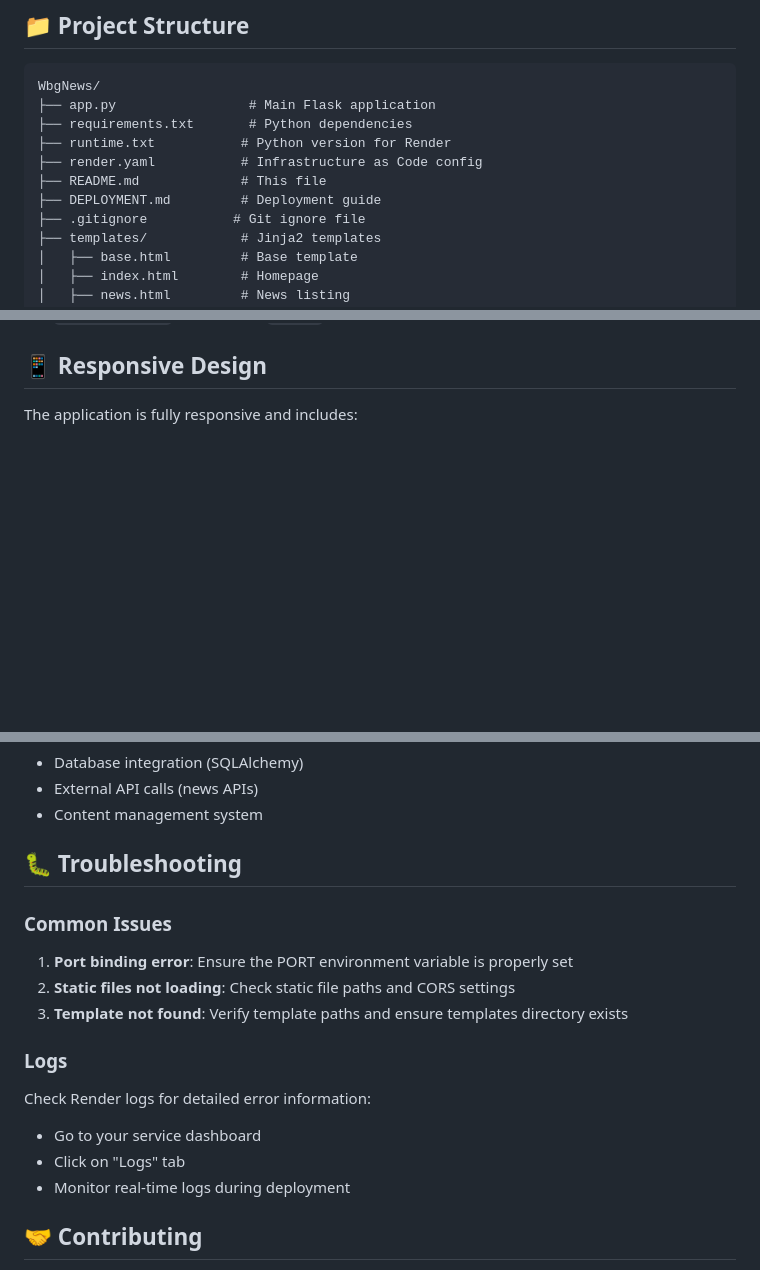
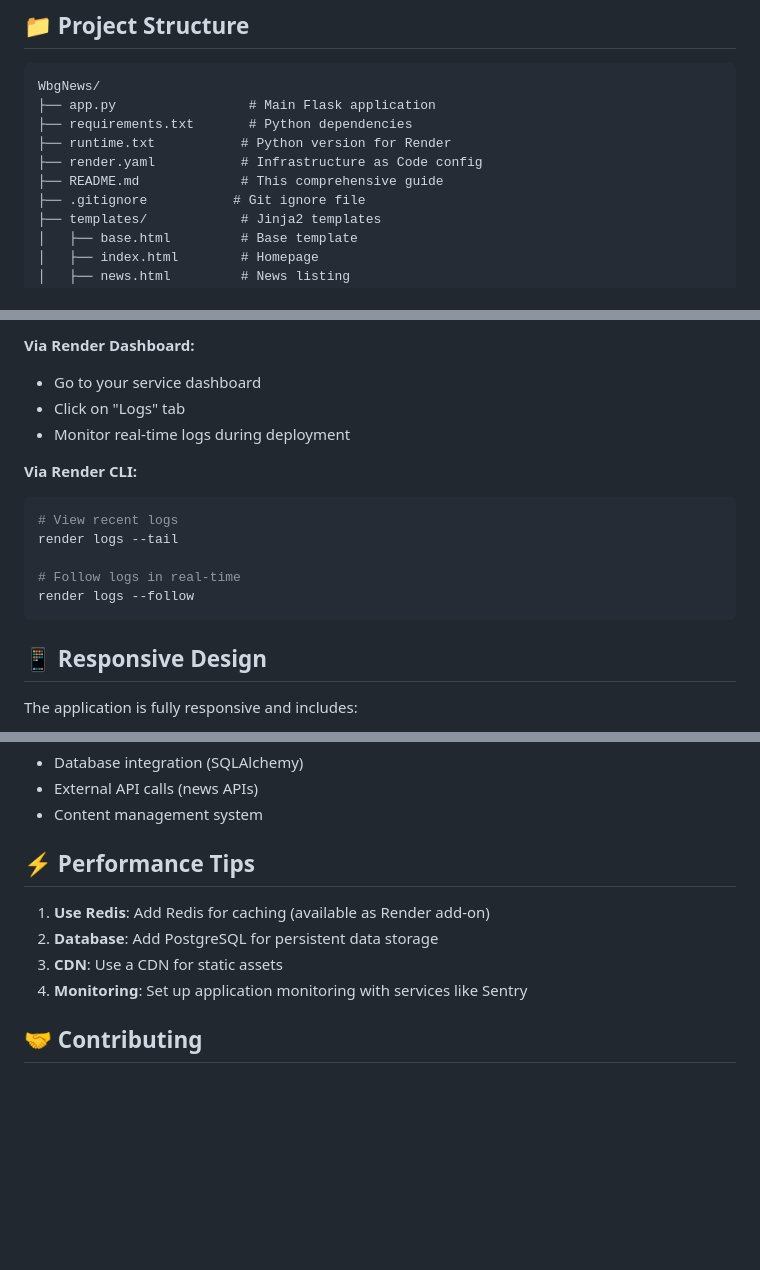
Before and after one commit to JawandS/WbgNews, a Markdown page: README.md, 3 parts joined by grey strips. Rendered like a GitHub page; blank space fills up the shorter version.

````diff
--- a/README.md
+++ b/README.md
@@ -27,8 +27,7 @@ WbgNews/
 ├── requirements.txt       # Python dependencies
 ├── runtime.txt           # Python version for Render
 ├── render.yaml           # Infrastructure as Code config
-├── README.md             # This file
-├── DEPLOYMENT.md         # Deployment guide
+├── README.md             # This comprehensive guide
 ├── .gitignore           # Git ignore file
 ├── templates/            # Jinja2 templates
 │   ├── base.html         # Base template
@@ -153,3 +230,16 @@ Environment variables are automatically configured through the `render.yaml` fil
+**Via Render Dashboard:**
+- Go to your service dashboard
+- Click on "Logs" tab
+- Monitor real-time logs during deployment
+
+**Via Render CLI:**
+```bash
+# View recent logs
+render logs --tail
+
+# Follow logs in real-time
+render logs --follow
+```
 
 ## 📱 Responsive Design
 
@@ -201,20 +284,12 @@ Replace the placeholder data in `app.py` with:
 - External API calls (news APIs)
 - Content management system
 
-## 🐛 Troubleshooting
+## ⚡ Performance Tips
 
-### Common Issues
-
-1. **Port binding error**: Ensure the PORT environment variable is properly set
-2. **Static files not loading**: Check static file paths and CORS settings
-3. **Template not found**: Verify template paths and ensure templates directory exists
-
-### Logs
-
-Check Render logs for detailed error information:
-- Go to your service dashboard
-- Click on "Logs" tab
-- Monitor real-time logs during deployment
+1. **Use Redis**: Add Redis for caching (available as Render add-on)
+2. **Database**: Add PostgreSQL for persistent data storage
+3. **CDN**: Use a CDN for static assets
+4. **Monitoring**: Set up application monitoring with services like Sentry
 
 ## 🤝 Contributing
 
````
Also changed, not shown: other parts of README.md (+90 -17 lines), DEPLOYMENT.md (deleted, +0 -117 lines), RENDER.md (deleted, +0 -64 lines).
